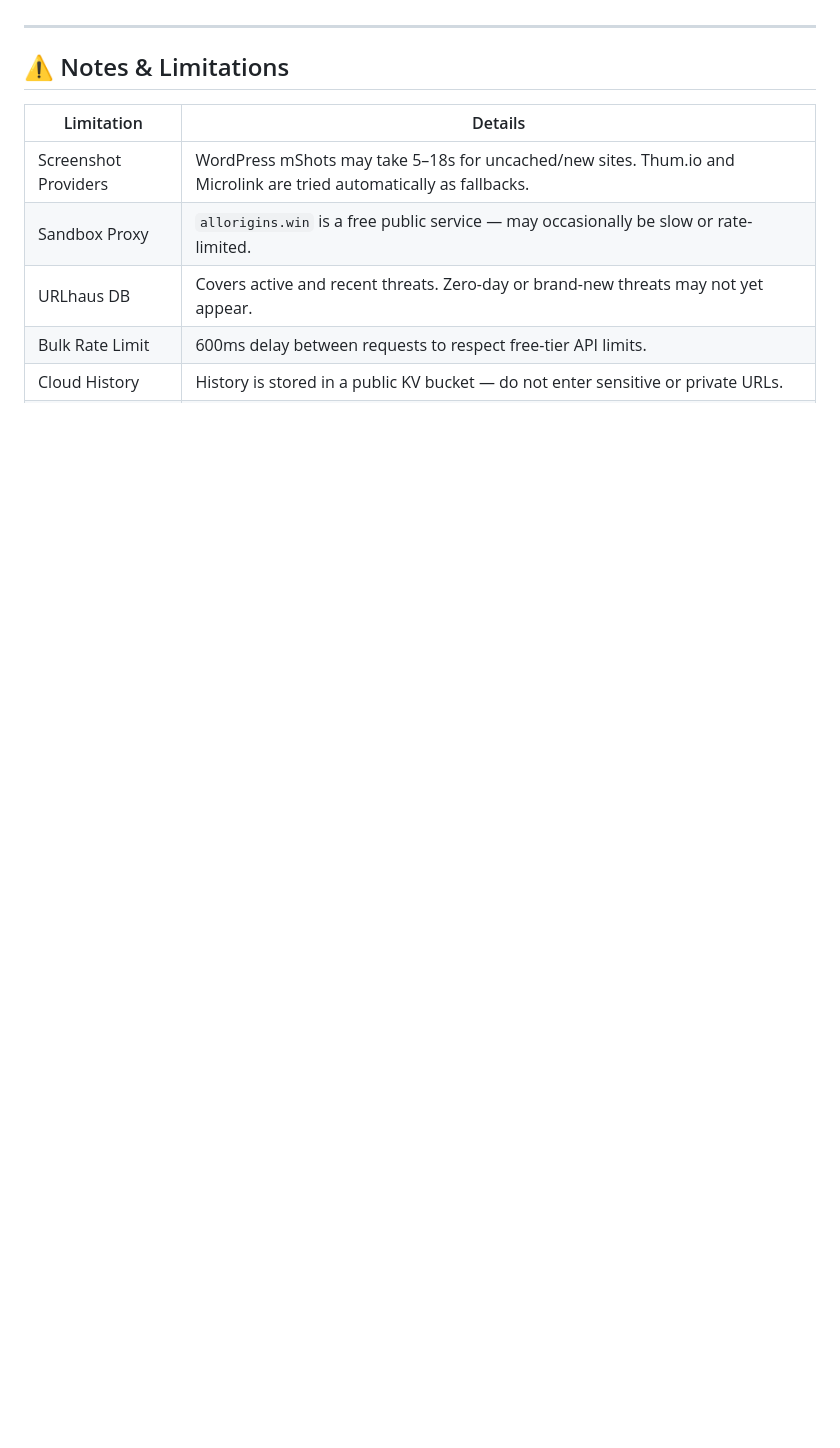
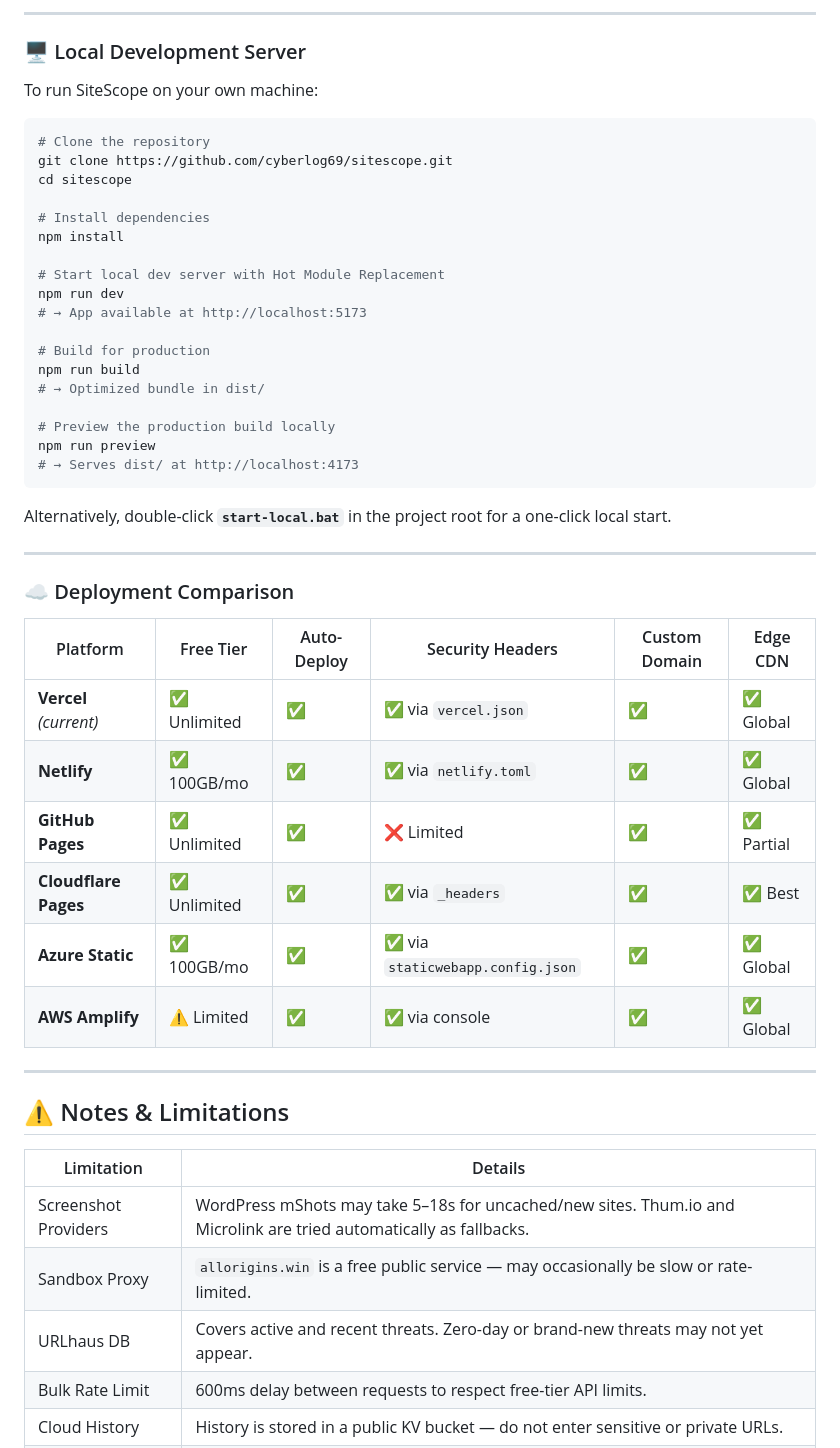
Before and after one commit to cyberlog69/sitescope, a Markdown page: README.md, the part around one of its changes. GitHub-like rendering; blank space fills up the shorter version.

````diff
--- a/README.md
+++ b/README.md
@@ -198,3 +332,45 @@ SiteScope is a fully static Vite PWA — deploy anywhere with zero backend requi
+---
+
+### 🖥️ Local Development Server
+
+To run SiteScope on your own machine:
+
+```bash
+# Clone the repository
+git clone https://github.com/cyberlog69/sitescope.git
+cd sitescope
+
+# Install dependencies
+npm install
+
+# Start local dev server with Hot Module Replacement
+npm run dev
+# → App available at http://localhost:5173
+
+# Build for production
+npm run build
+# → Optimized bundle in dist/
+
+# Preview the production build locally
+npm run preview
+# → Serves dist/ at http://localhost:4173
+```
+
+Alternatively, double-click **`start-local.bat`** in the project root for a one-click local start.
+
+---
+
+### ☁️ Deployment Comparison
+
+| Platform | Free Tier | Auto-Deploy | Security Headers | Custom Domain | Edge CDN |
+|---|---|---|---|---|---|
+| **Vercel** *(current)* | ✅ Unlimited | ✅ | ✅ via `vercel.json` | ✅ | ✅ Global |
+| **Netlify** | ✅ 100GB/mo | ✅ | ✅ via `netlify.toml` | ✅ | ✅ Global |
+| **GitHub Pages** | ✅ Unlimited | ✅ | ❌ Limited | ✅ | ✅ Partial |
+| **Cloudflare Pages** | ✅ Unlimited | ✅ | ✅ via `_headers` | ✅ | ✅ Best |
+| **Azure Static** | ✅ 100GB/mo | ✅ | ✅ via `staticwebapp.config.json` | ✅ | ✅ Global |
+| **AWS Amplify** | ⚠️ Limited | ✅ | ✅ via console | ✅ | ✅ Global |
+
 
 ---
 
````
Also changed, not shown: other parts of README.md (+145 -11 lines).
